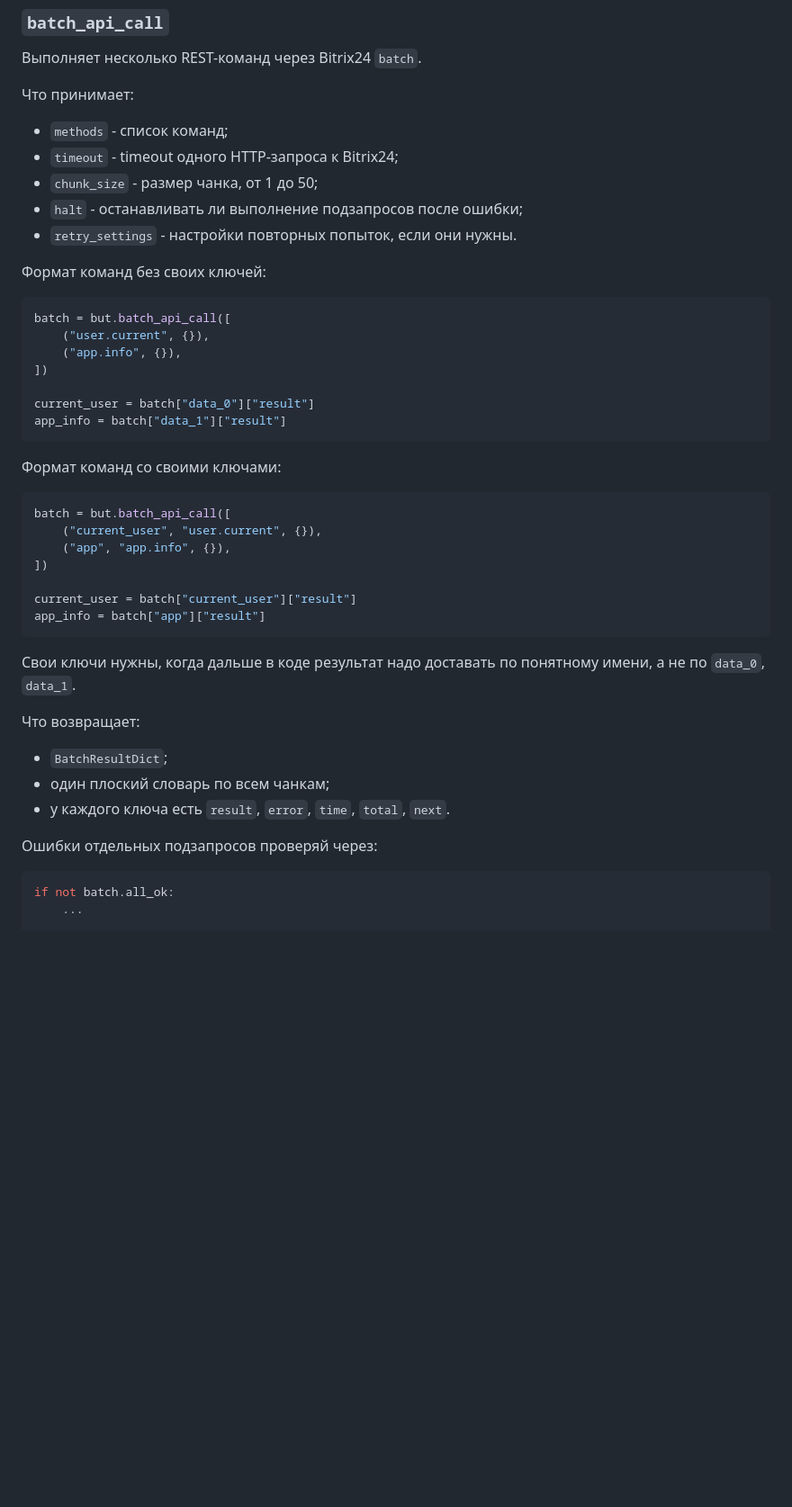
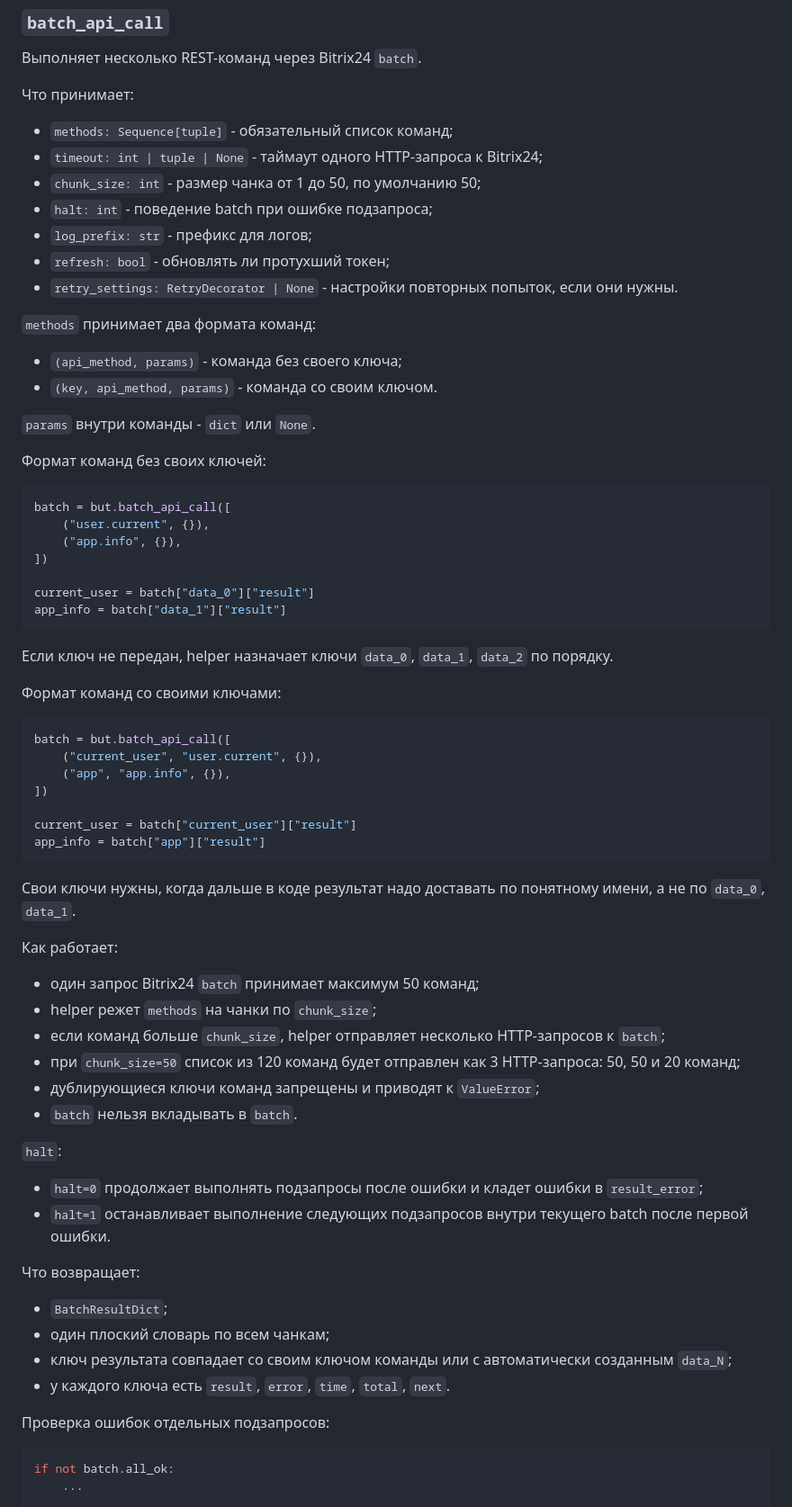
Before and after one commit to hlopikit/integration_utils, a Markdown page: AGENTS.md, the part around one of its changes. Shown at 90% size. Rendered like a GitHub page; blank space fills up the shorter version.

````diff
--- a/AGENTS.md
+++ b/AGENTS.md
@@ -88,11 +98,20 @@ deal = response["result"]
 
 Что принимает:
 
-- `methods` - список команд;
-- `timeout` - timeout одного HTTP-запроса к Bitrix24;
-- `chunk_size` - размер чанка, от 1 до 50;
-- `halt` - останавливать ли выполнение подзапросов после ошибки;
-- `retry_settings` - настройки повторных попыток, если они нужны.
+- `methods: Sequence[tuple]` - обязательный список команд;
+- `timeout: int | tuple | None` - таймаут одного HTTP-запроса к Bitrix24;
+- `chunk_size: int` - размер чанка от 1 до 50, по умолчанию 50;
+- `halt: int` - поведение batch при ошибке подзапроса;
+- `log_prefix: str` - префикс для логов;
+- `refresh: bool` - обновлять ли протухший токен;
+- `retry_settings: RetryDecorator | None` - настройки повторных попыток, если они нужны.
+
+`methods` принимает два формата команд:
+
+- `(api_method, params)` - команда без своего ключа;
+- `(key, api_method, params)` - команда со своим ключом.
+
+`params` внутри команды - `dict` или `None`.
 
 Формат команд без своих ключей:
 
@@ -105,6 +124,8 @@ batch = but.batch_api_call([
 current_user = batch["data_0"]["result"]
 app_info = batch["data_1"]["result"]
 ```
+
+Если ключ не передан, helper назначает ключи `data_0`, `data_1`, `data_2` по порядку.
 
 Формат команд со своими ключами:
 
@@ -120,13 +141,28 @@ app_info = batch["app"]["result"]
 
 Свои ключи нужны, когда дальше в коде результат надо доставать по понятному имени, а не по `data_0`, `data_1`.
 
+Как работает:
+
+- один запрос Bitrix24 `batch` принимает максимум 50 команд;
+- helper режет `methods` на чанки по `chunk_size`;
+- если команд больше `chunk_size`, helper отправляет несколько HTTP-запросов к `batch`;
+- при `chunk_size=50` список из 120 команд будет отправлен как 3 HTTP-запроса: 50, 50 и 20 команд;
+- дублирующиеся ключи команд запрещены и приводят к `ValueError`;
+- `batch` нельзя вкладывать в `batch`.
+
+`halt`:
+
+- `halt=0` продолжает выполнять подзапросы после ошибки и кладет ошибки в `result_error`;
+- `halt=1` останавливает выполнение следующих подзапросов внутри текущего batch после первой ошибки.
+
 Что возвращает:
 
 - `BatchResultDict`;
 - один плоский словарь по всем чанкам;
+- ключ результата совпадает со своим ключом команды или с автоматически созданным `data_N`;
 - у каждого ключа есть `result`, `error`, `time`, `total`, `next`.
 
-Ошибки отдельных подзапросов проверяй через:
+Проверка ошибок отдельных подзапросов:
 
 ```python
 if not batch.all_ok:
````
Also changed, not shown: other parts of AGENTS.md (+81 -45 lines).
